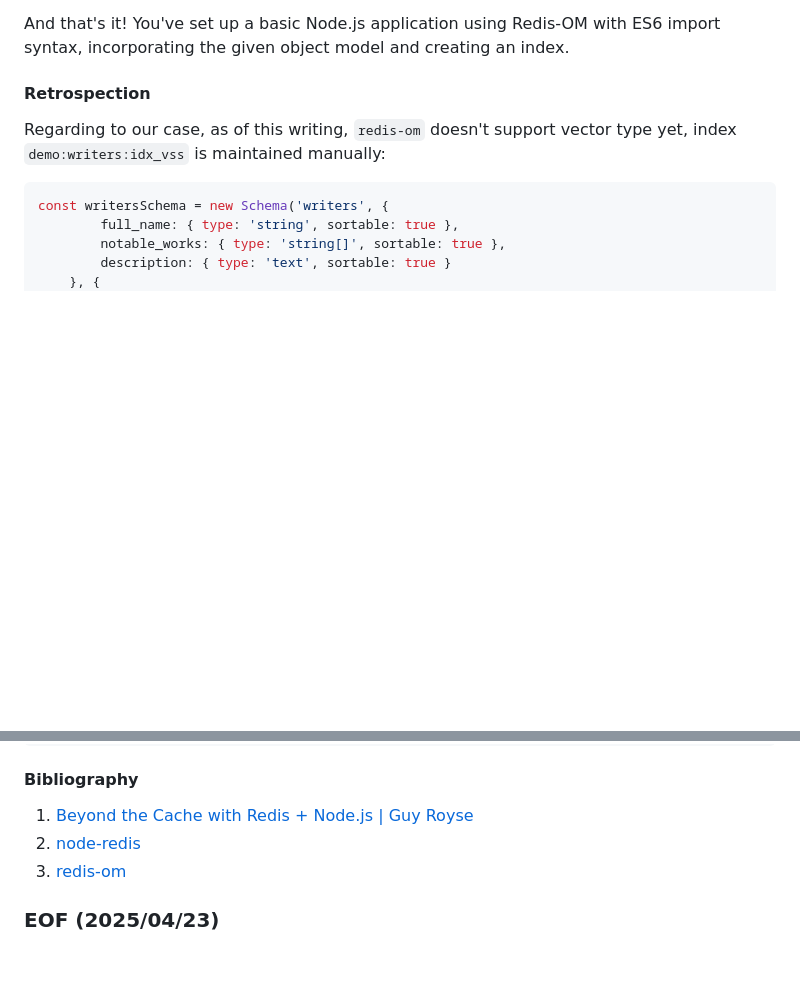
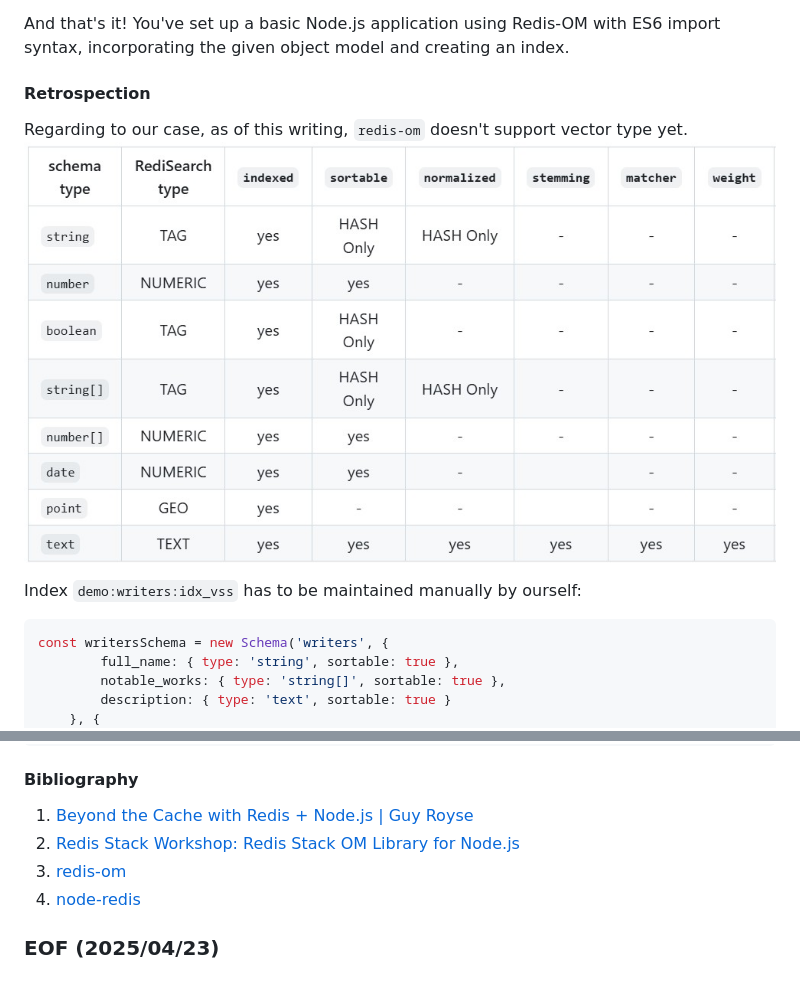
Before and after one commit to Albert0i/mariadb-vss, a Markdown page: om.md, 2 parts joined by grey strips. Rendered like a GitHub page; pictures changed too: img/om-data-type.JPG (added); blank space fills up the shorter version.

````diff
--- a/om.md
+++ b/om.md
@@ -183,8 +183,10 @@ And that's it! You've set up a basic Node.js application using Redis-OM with ES6
 
 
 #### Retrospection
-Regarding to our case, as of this writing, `redis-om` doesn't support vector type yet, index `demo:writers:idx_vss` is maintained manually:
+Regarding to our case, as of this writing, `redis-om` doesn't support vector type yet.
+![alt om-data-type](img/om-data-type.JPG)
 
+Index `demo:writers:idx_vss` has to be maintained manually by ourself:
 ```javascript
 const writersSchema = new Schema('writers', {
         full_name: { type: 'string', sortable: true },
@@ -214,8 +216,9 @@ const writers = await writersRepository.searchRaw('@description:(A master of Got
 
 #### Bibliography
 1. [Beyond the Cache with Redis + Node.js | Guy Royse](https://youtu.be/5NGVIhLAYVA)
-2. [node-redis](https://www.npmjs.com/package/redis)
-3. [redis-om](https://www.npmjs.com/package/redis-om)
+2. [Redis Stack Workshop: Redis Stack OM Library for Node.js](https://youtu.be/KUfufrwpBkM)
+3. [redis-om](https://github.com/redis/redis-om-node/tree/main)
+4. [node-redis](https://www.npmjs.com/package/redis)
 
 
 ### EOF (2025/04/23)
````
